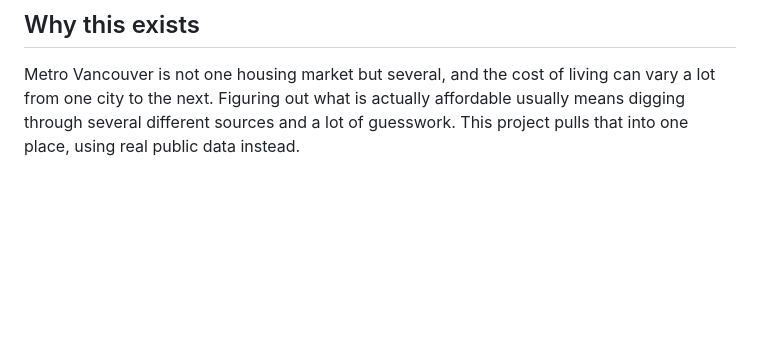
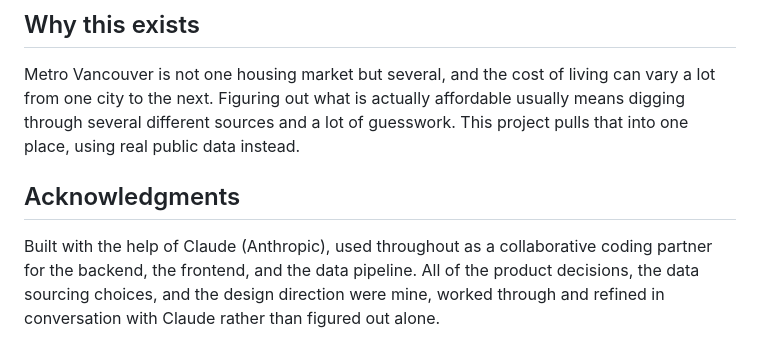
Before and after one commit to samreen1410/project_housing, a Markdown page: README.md, the part around the change. GitHub-like rendering; blank space fills up the shorter version.

```diff
--- a/README.md
+++ b/README.md
@@ -142,3 +142,11 @@ living can vary a lot from one city to the next. Figuring out what is
 actually affordable usually means digging through several different
 sources and a lot of guesswork. This project pulls that into one place,
 using real public data instead.
+
+## Acknowledgments
+
+Built with the help of Claude (Anthropic), used throughout as a
+collaborative coding partner for the backend, the frontend, and the data
+pipeline. All of the product decisions, the data sourcing choices, and the
+design direction were mine, worked through and refined in conversation
+with Claude rather than figured out alone.
```
